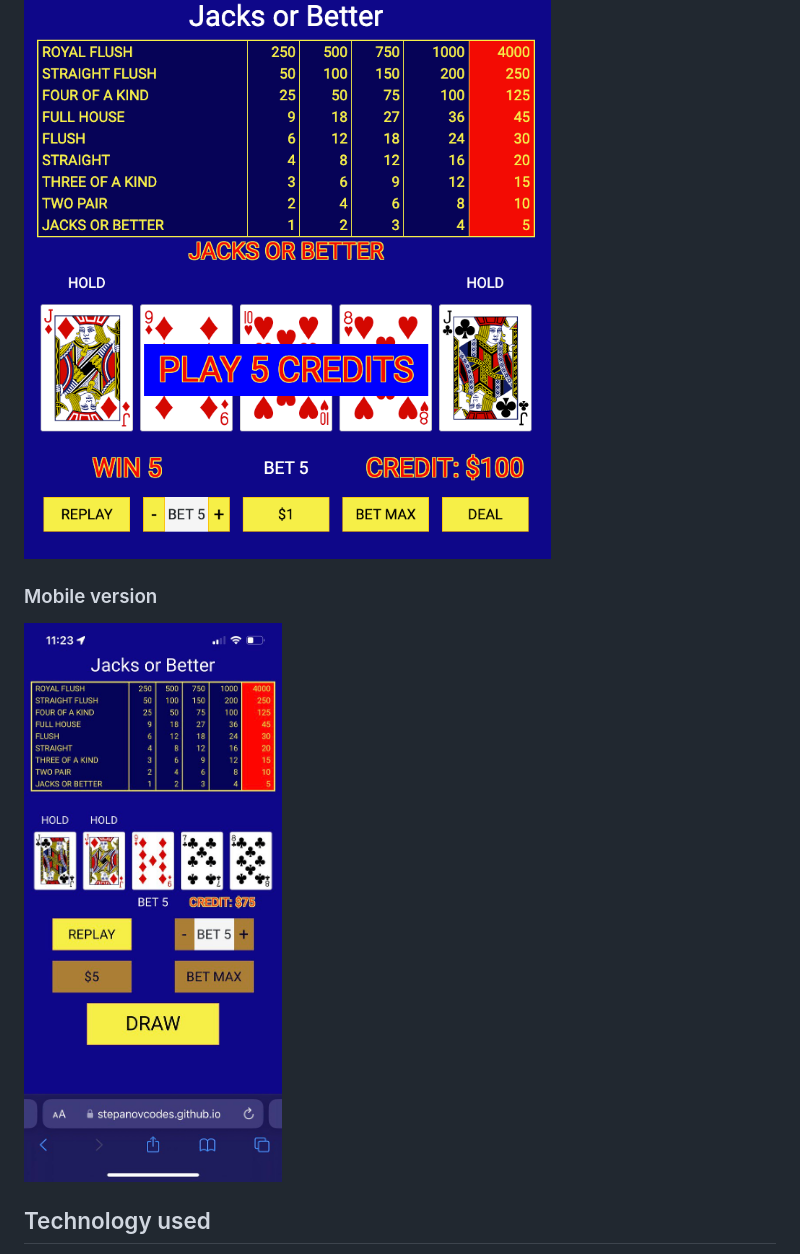
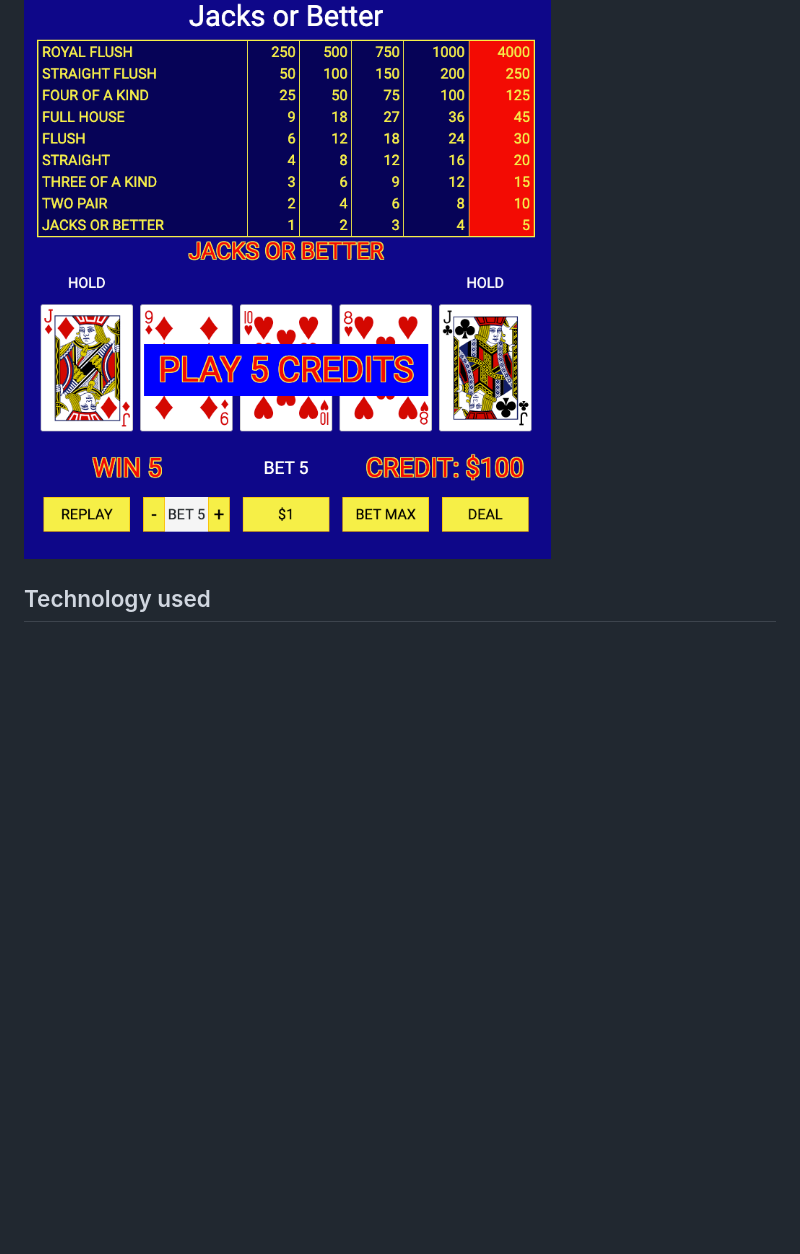
Before and after one commit to stepanovcodes/video-pocker, a Markdown page: README.md, the part around the change. Drawn GitHub-style; blank space fills up the shorter version.

Commit message:
delete Mobile screenshot. It is too large.

```diff
--- a/README.md
+++ b/README.md
@@ -13,9 +13,6 @@ The history of Video Poker can be traced back to the early 1970s, making it one
 
 ### Dektop version
 ![Video Poker Desktop](/assets/Jacks%20or%20Better%20desktop.png)
-
-### Mobile version
-![Video Poker Monile iPhone14](/assets/Jacks%20or%20Better%20desktop%20iPhone14.jpg)
 
 ## Technology used
 - HTML
```
